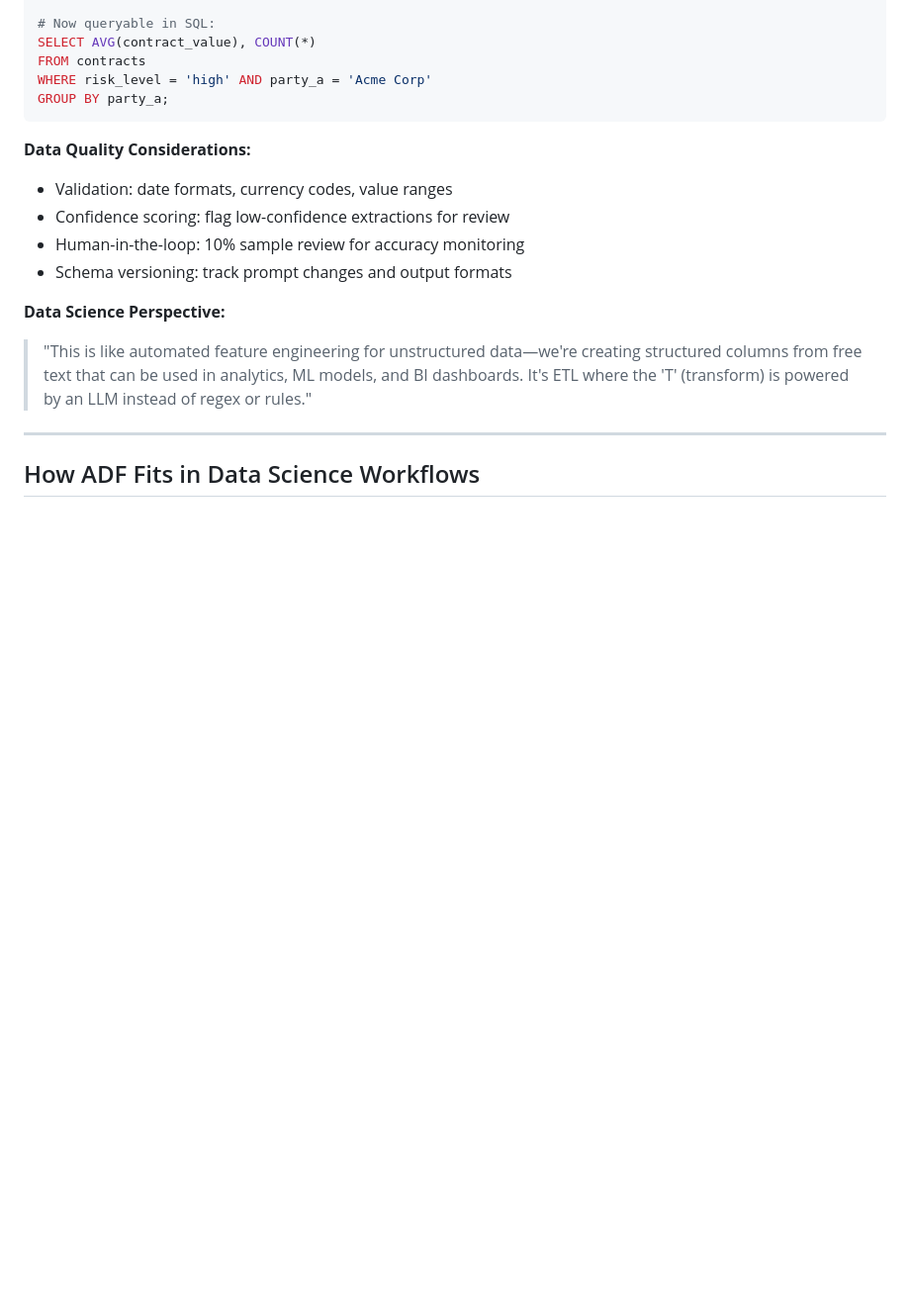
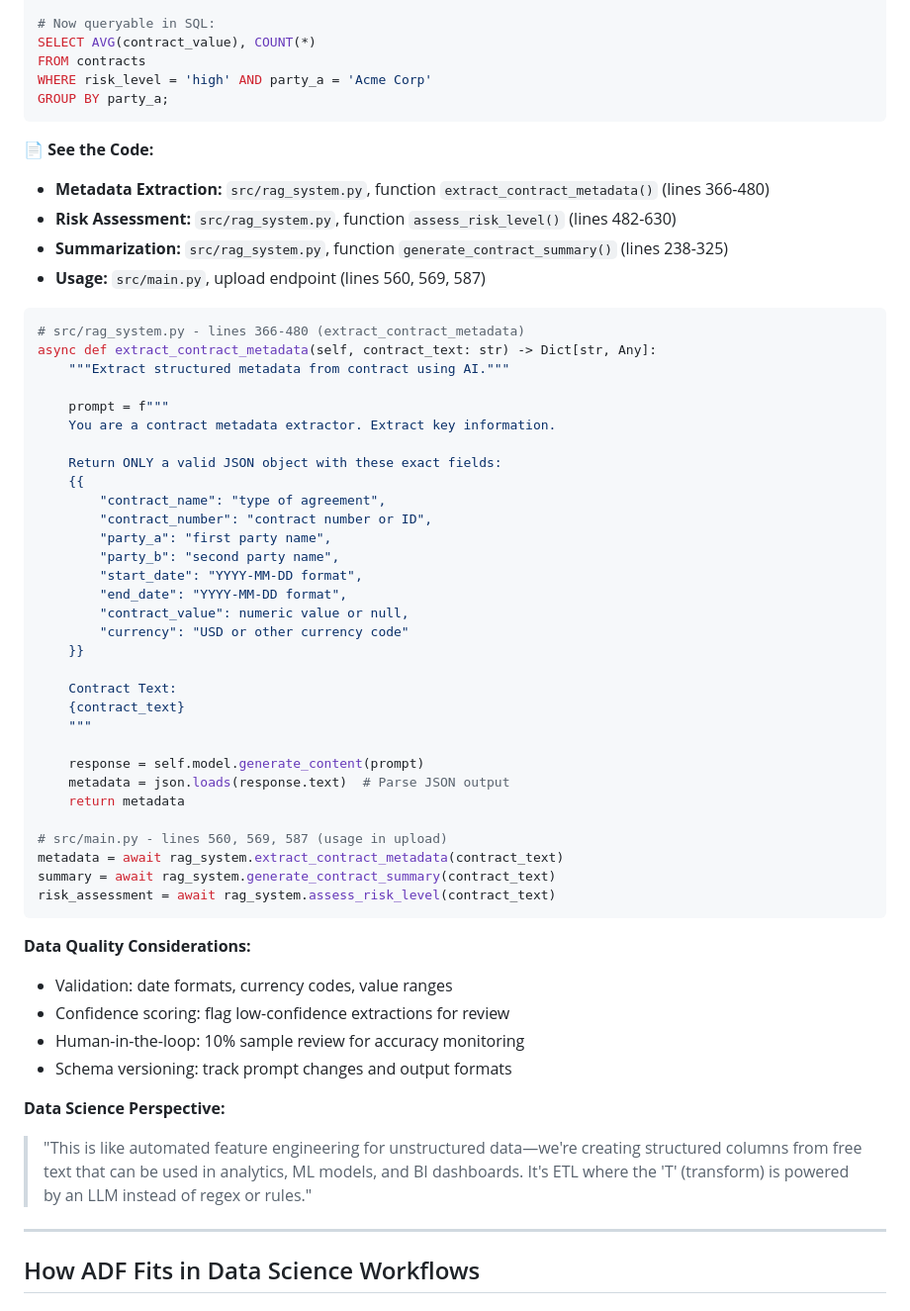
Before and after one commit to naveenrajd123/managecontract, a Markdown page: learning/MICROSOFT_IMPLEMENTATION.md, the part around one of its changes. Shown at 99% size. GitHub-like rendering; blank space fills up the shorter version.

````diff
--- a/learning/MICROSOFT_IMPLEMENTATION.md
+++ b/learning/MICROSOFT_IMPLEMENTATION.md
@@ -363,6 +488,46 @@ SELECT AVG(contract_value), COUNT(*)
 FROM contracts
 WHERE risk_level = 'high' AND party_a = 'Acme Corp'
 GROUP BY party_a;
+```
+
+**📄 See the Code:**
+- **Metadata Extraction:** `src/rag_system.py`, function `extract_contract_metadata()` (lines 366-480)
+- **Risk Assessment:** `src/rag_system.py`, function `assess_risk_level()` (lines 482-630)
+- **Summarization:** `src/rag_system.py`, function `generate_contract_summary()` (lines 238-325)
+- **Usage:** `src/main.py`, upload endpoint (lines 560, 569, 587)
+
+```python
+# src/rag_system.py - lines 366-480 (extract_contract_metadata)
+async def extract_contract_metadata(self, contract_text: str) -> Dict[str, Any]:
+    """Extract structured metadata from contract using AI."""
+
+    prompt = f"""
+    You are a contract metadata extractor. Extract key information.
+
+    Return ONLY a valid JSON object with these exact fields:
+    {{
+        "contract_name": "type of agreement",
+        "contract_number": "contract number or ID",
+        "party_a": "first party name",
+        "party_b": "second party name",
+        "start_date": "YYYY-MM-DD format",
+        "end_date": "YYYY-MM-DD format",
+        "contract_value": numeric value or null,
+        "currency": "USD or other currency code"
+    }}
+
+    Contract Text:
+    {contract_text}
+    """
+
+    response = self.model.generate_content(prompt)
+    metadata = json.loads(response.text)  # Parse JSON output
+    return metadata
+
+# src/main.py - lines 560, 569, 587 (usage in upload)
+metadata = await rag_system.extract_contract_metadata(contract_text)
+summary = await rag_system.generate_contract_summary(contract_text)
+risk_assessment = await rag_system.assess_risk_level(contract_text)
 ```
 
 **Data Quality Considerations:**
````
Also changed, not shown: other parts of learning/MICROSOFT_IMPLEMENTATION.md (+125 -0 lines).
